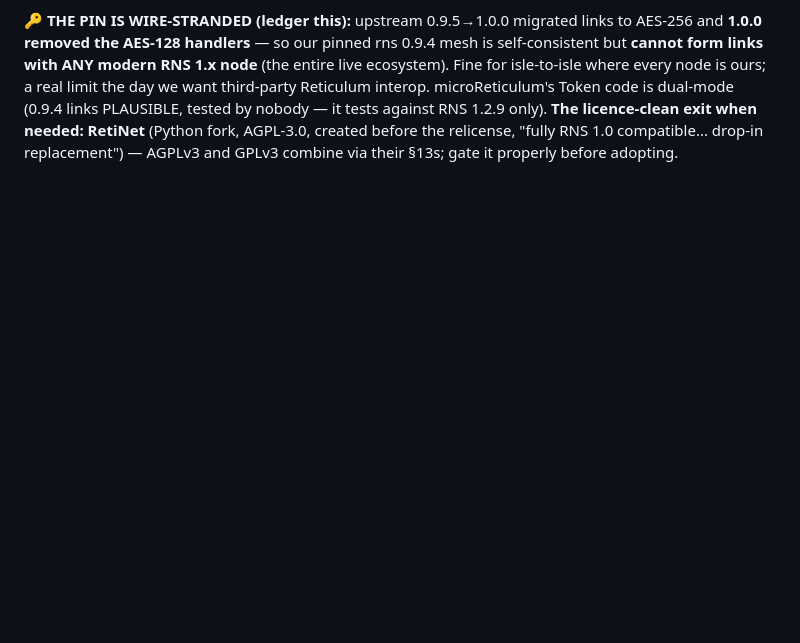
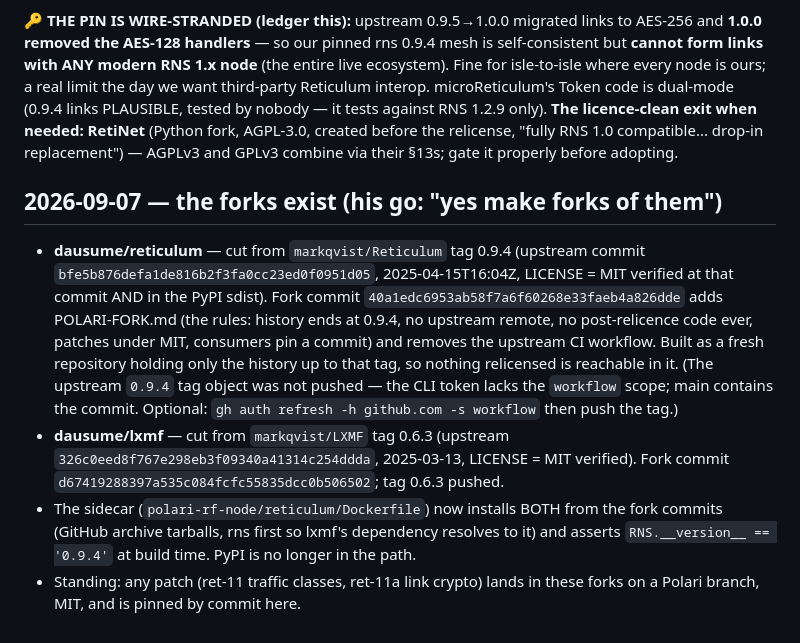
Before and after one commit to dausume/polari-suite, a Markdown page: AI-Notes/evaluations/RETICULUM_LICENCE_GATE.md, the part around the change. Rendered like a GitHub page; blank space fills up the shorter version.

Commit message:
Reticulum forks created (licence gate record) + sidecar pinned to fork commits
Co-Authored-By: Claude Fable 5.1 <noreply@anthropic.com>
Claude-Session: https://claude.ai/code/session_01XKC2NNmmC9QgFLRAN1FAYn

```diff
--- a/AI-Notes/evaluations/RETICULUM_LICENCE_GATE.md
+++ b/AI-Notes/evaluations/RETICULUM_LICENCE_GATE.md
@@ -117,3 +117,26 @@ needed: RetiNet** (Python fork, AGPL-3.0, created before the
 relicense, "fully RNS 1.0 compatible... drop-in replacement") —
 AGPLv3 and GPLv3 combine via their §13s; gate it properly before
 adopting.
+
+## 2026-09-07 — the forks exist (his go: "yes make forks of them")
+- **dausume/reticulum** — cut from `markqvist/Reticulum` tag 0.9.4
+  (upstream commit `bfe5b876defa1de816b2f3fa0cc23ed0f0951d05`,
+  2025-04-15T16:04Z, LICENSE = MIT verified at that commit AND in the
+  PyPI sdist). Fork commit `40a1edc6953ab58f7a6f60268e33faeb4a826dde` adds POLARI-FORK.md (the rules:
+  history ends at 0.9.4, no upstream remote, no post-relicence code
+  ever, patches under MIT, consumers pin a commit) and removes the
+  upstream CI workflow. Built as a fresh repository holding only the
+  history up to that tag, so nothing relicensed is reachable in it.
+  (The upstream `0.9.4` tag object was not pushed — the CLI token lacks
+  the `workflow` scope; main contains the commit. Optional:
+  `gh auth refresh -h github.com -s workflow` then push the tag.)
+- **dausume/lxmf** — cut from `markqvist/LXMF` tag 0.6.3 (upstream
+  `326c0eed8f767e298eb3f09340a41314c254ddda`, 2025-03-13, LICENSE = MIT
+  verified). Fork commit `d67419288397a535c084fcfc55835dcc0b506502`; tag 0.6.3 pushed.
+- The sidecar (`polari-rf-node/reticulum/Dockerfile`) now installs BOTH
+  from the fork commits (GitHub archive tarballs, rns first so lxmf's
+  dependency resolves to it) and asserts `RNS.__version__ == '0.9.4'`
+  at build time. PyPI is no longer in the path.
+- Standing: any patch (ret-11 traffic classes, ret-11a link crypto)
+  lands in these forks on a Polari branch, MIT, and is pinned by
+  commit here.
```
